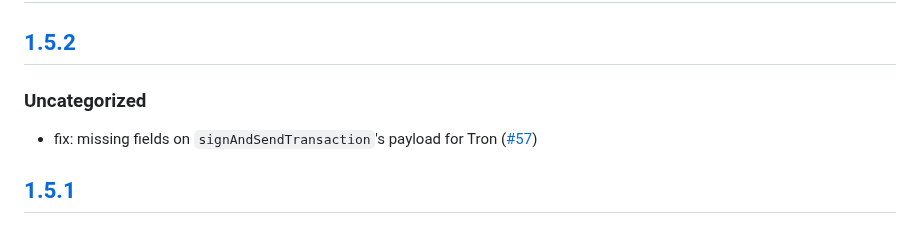
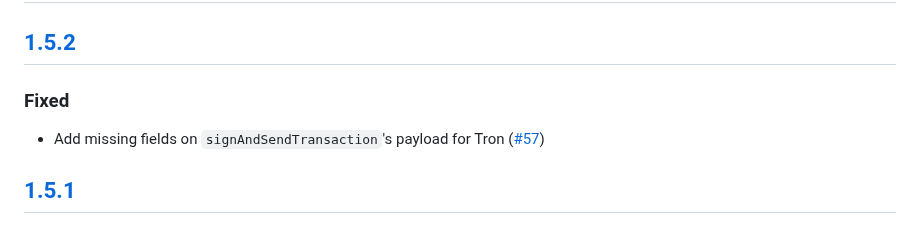
Before and after one commit to MetaMask/snap-tron-wallet, a Markdown page: packages/snap/CHANGELOG.md, the part around the change. Drawn GitHub-style.

Commit message:
Categorize fix in CHANGELOG for version 1.5.2
Updated the changelog to categorize the fix for missing fields in the payload.

```diff
--- a/packages/snap/CHANGELOG.md
+++ b/packages/snap/CHANGELOG.md
@@ -9,9 +9,9 @@ and this project adheres to [Semantic Versioning](https://semver.org/spec/v2.0.0
 
 ## [1.5.2]
 
-### Uncategorized
+### Fixed
 
-- fix: missing fields on `signAndSendTransaction`'s payload for Tron ([#57](https://github.com/MetaMask/snap-tron-wallet/pull/57))
+- Add missing fields on `signAndSendTransaction`'s payload for Tron ([#57](https://github.com/MetaMask/snap-tron-wallet/pull/57))
 
 ## [1.5.1]
 
```
